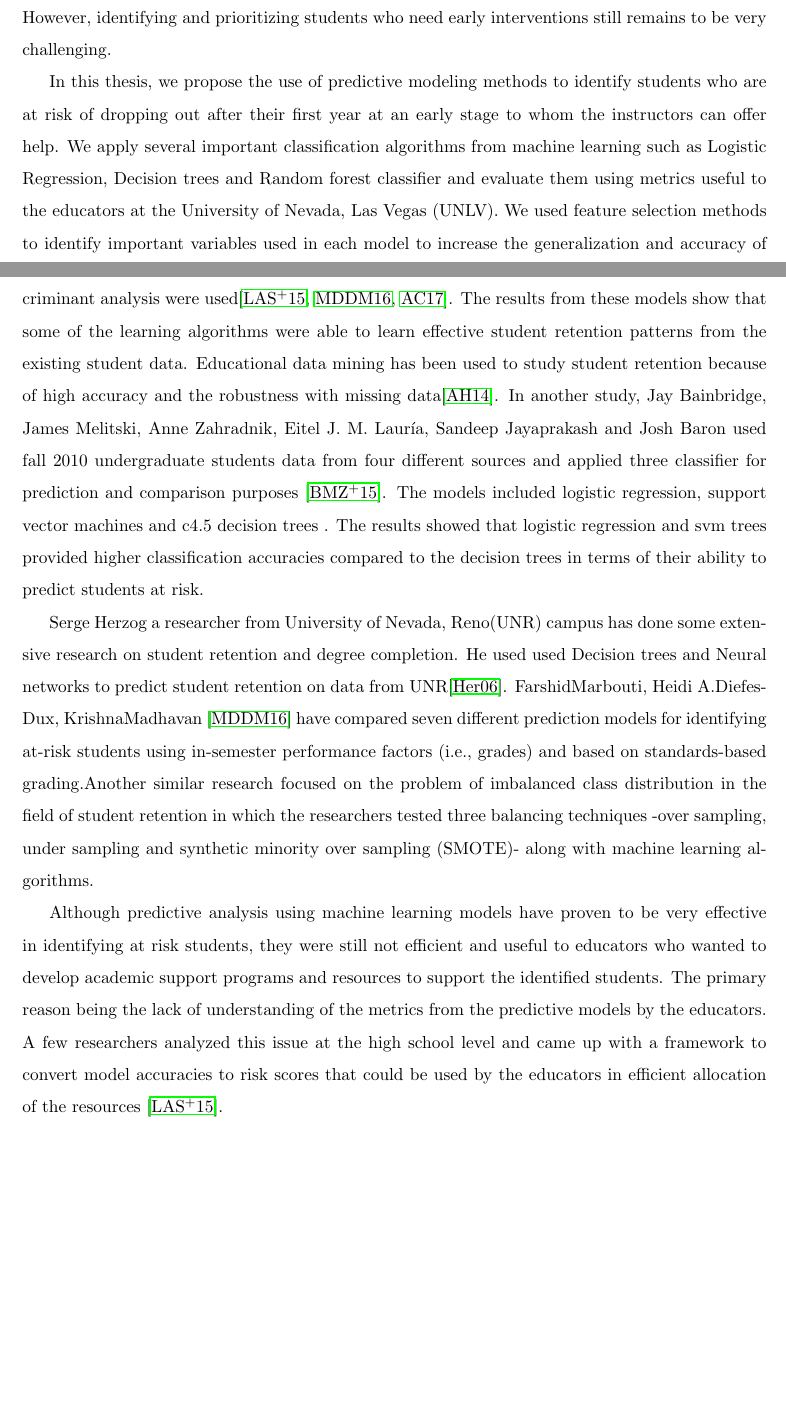
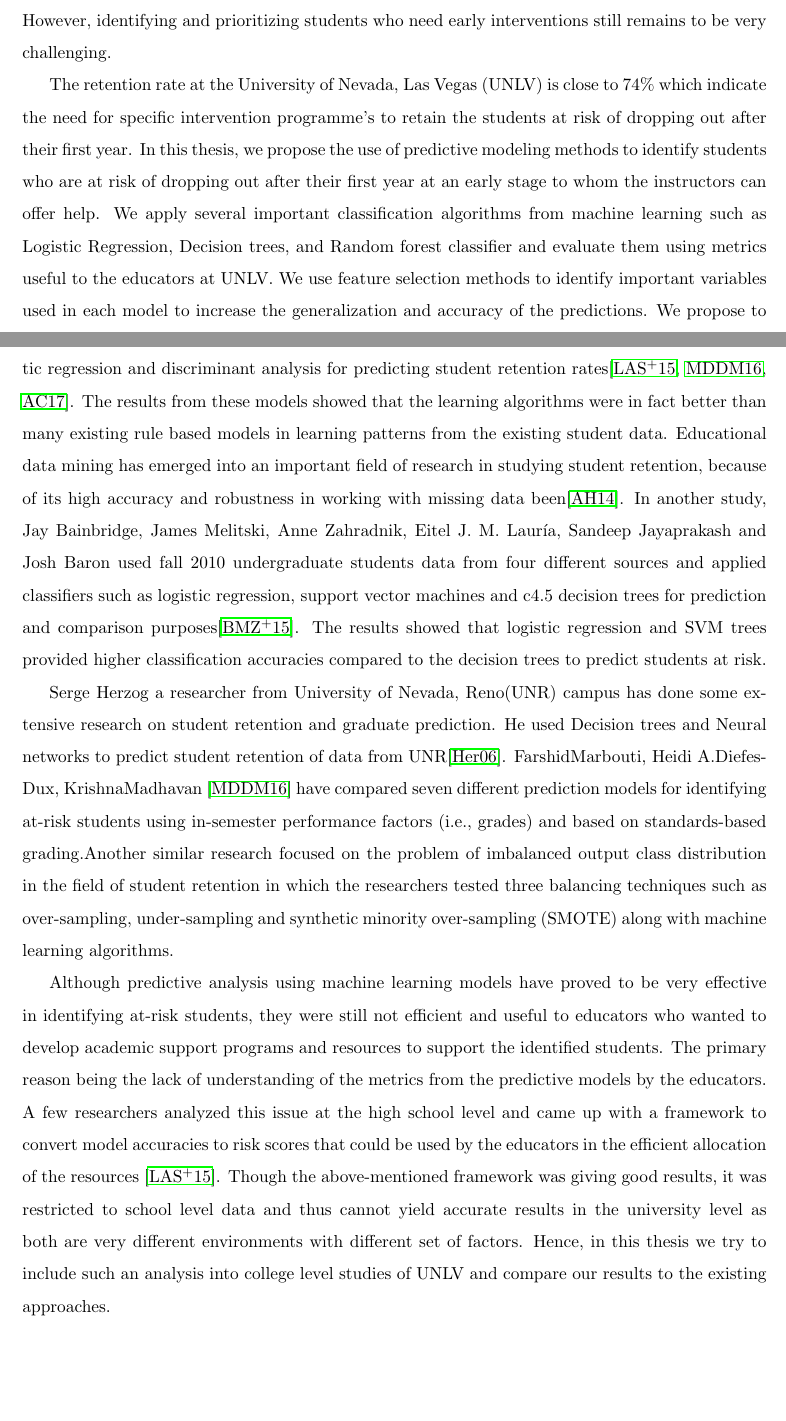
Before and after one commit to AdityaRajuladevi/UNLV-Thesis, a LaTeX thesis (unlv-thesis-Aditya/unlv-thesis.tex): two parts of pages 4 and 15 of 52, joined at a grey line, cut so that both start at the same text, the shorter picture padded with empty space. Compiled offline with pdfLaTeX; a LaTeX package or settings file that is missing is left out.

Commit message:
Done with Background

```diff
--- a/unlv-thesis-Aditya/unlv-thesis.tex
+++ b/unlv-thesis-Aditya/unlv-thesis.tex
@@ -107,9 +107,9 @@ Jawahar Lal Nehru Technological University, Hyderabad, India\\ \vspace*{-0.12in}
 
 
 \begin{thesisabstract}
-First-Year student retention rates refer to the percentage of first year students who return to the same institution for their sophomore year. The national average in the institutions at U.S for the year 2016 is at 73 \% which indicates that most of the universities are performing poorly in terms of retaining the first-year students. First-year retention rates act as an important indicator of the student satisfaction as well as the performance of the university. Moreover, universities with low retention rates may face a decline in the admissions of talented students with a notable loss of tuition fees and contributions from alumni. Hence it became important for universities to formulate strategies to identify students at risk and take necessary measures to retain them. Many universities have tried to develop successful intervention programs to help students increase their performance. However, identifying and prioritizing students who need early interventions still remains to be very challenging.
+First-Year student retention rates refer to the percentage of first-year students who return to the same institution for their sophomore year. The national average in the institutions at the U.S for the year 2016 is at around 77 \% which indicates that most of the universities are performing poorly in terms of retaining the first-year students. First-year retention rates act as an important indicator of the student satisfaction as well as the performance of the university. Moreover, universities with low retention rates may face a decline in the admissions of talented students with a notable loss of tuition fees and contributions from alumni. Hence it became important for universities to formulate strategies to identify students at risk and take necessary measures to retain them. Many universities have tried to develop successful intervention programs to help students increase their performance. However, identifying and prioritizing students who need early interventions still remains to be very challenging.
 
-In this thesis, we propose the use of predictive modeling methods to identify students who are at risk of dropping out after their first year at an early stage to whom the instructors can offer help. We apply several important classification algorithms from machine learning such as Logistic Regression, Decision trees and Random forest classifier and evaluate them using metrics useful to the educators at the University of Nevada, Las Vegas (UNLV). We used feature selection methods to identify important variables used in each model to increase the generalization and accuracy of the predictions. We propose to design effective metrics to evaluate the model's performance to help match at risk students with appropriate supports. The main focus of this research is on students at risk of not being retained at the end of first year, but it also lays a foundation for future work on other adverse academic outcomes.
+The retention rate at the University of Nevada, Las Vegas (UNLV) is close to 74\% which indicate the need for specific intervention programme's to retain the students at risk of dropping out after their first year. In this thesis, we propose the use of predictive modeling methods to identify students who are at risk of dropping out after their first year at an early stage to whom the instructors can offer help. We apply several important classification algorithms from machine learning such as Logistic Regression, Decision trees, and Random forest classifier and evaluate them using metrics useful to the educators at UNLV. We use feature selection methods to identify important variables used in each model to increase the generalization and accuracy of the predictions. We propose to design effective metrics to evaluate the model's performance to help match at-risk students with appropriate supports. The main focus of this research is on students at risk of not being retained at the end of the first year, but it also lays a foundation for future work on other adverse academic outcomes.
 \end{thesisabstract}
 
 
@@ -199,9 +199,9 @@ The prediction of first-year student retention rates and identification of stude
 
-In addition to understanding the factors, the researchers have been interested in early identification of at-risk students, so they can intervene and prevent them from dropping out. Early research included usage of statistical and analytical methods such as logistic regression and discriminant analysis were used\cite{lakkaraju2015machine,marbouti2016models,adejo2017}. The results from these models show that some of the learning algorithms were able to learn effective student retention patterns from the existing student data. Educational data mining has been used to study student retention because of high accuracy and the robustness with missing data\cite{alkhasawneh2014developing}. In another study, Jay Bainbridge, James Melitski, Anne Zahradnik, Eitel J. M. Lauría, Sandeep Jayaprakash and Josh Baron used fall 2010 undergraduate students data from four different sources and applied three classifier for prediction and comparison purposes \cite{bainbridge2015using}. The models included logistic regression, support vector machines and c4.5 decision trees . The results showed that logistic regression and svm trees provided higher classification accuracies compared to the decision trees in terms of their ability to predict students at risk.
+In addition to understanding the factors responsible for student dropout, the researchers were interested in identifying students at risk of not being retained in order to intervene and prevent them from dropping out. Early research included usage of statistical and analytical methods such as logistic regression and discriminant analysis for predicting student retention rates\cite{lakkaraju2015machine,marbouti2016models,adejo2017}. The results from these models showed that the learning algorithms were in fact better than many existing rule based models in learning patterns from the existing student data. Educational data mining has emerged into an important field of research in studying student retention, because of its high accuracy and robustness in working with missing data been\cite{alkhasawneh2014developing}. In another study, Jay Bainbridge, James Melitski, Anne Zahradnik, Eitel J. M. Lauría, Sandeep Jayaprakash and Josh Baron used fall 2010 undergraduate students data from four different sources and applied classifiers such as logistic regression, support vector machines and c4.5 decision trees for prediction and comparison purposes\cite{bainbridge2015}. The results showed that logistic regression and SVM trees provided higher classification accuracies compared to the decision trees to predict students at risk.
 
-Serge Herzog a researcher from University of Nevada, Reno(UNR) campus has done some extensive research on student retention and degree completion. He used used Decision trees and Neural networks to predict student retention on data from UNR\cite{herzog2006estimating}. FarshidMarbouti, Heidi A.Diefes-Dux, KrishnaMadhavan \cite{marbouti2016models} have compared seven different prediction models for identifying at-risk students using in-semester performance factors (i.e., grades) and based on standards-based grading.Another similar research focused on the problem of imbalanced class distribution in the field of student retention in which the researchers tested three balancing techniques -over sampling, under sampling and synthetic minority over sampling (SMOTE)- along with machine learning algorithms.
+Serge Herzog a researcher from University of Nevada, Reno(UNR) campus has done some extensive research on student retention and graduate prediction. He used Decision trees and Neural networks to predict student retention of data from UNR\cite{herzog2006estimating}. FarshidMarbouti, Heidi A.Diefes-Dux, KrishnaMadhavan \cite{marbouti2016models} have compared seven different prediction models for identifying at-risk students using in-semester performance factors (i.e., grades) and based on standards-based grading.Another similar research focused on the problem of imbalanced output class distribution in the field of student retention in which the researchers tested three balancing techniques such as over-sampling, under-sampling and synthetic minority over-sampling (SMOTE) along with machine learning algorithms.
 
-Although predictive analysis using machine learning models have proven to be very effective in identifying at risk students, they were still not efficient and useful to educators who wanted to develop academic support programs and resources to support the identified students. The primary reason being the lack of understanding of the metrics from the predictive models by the educators. A few researchers analyzed this issue at the high school level and came up with a framework to convert model accuracies to risk scores that could be used  by the educators in efficient allocation of the resources \cite{lakkaraju2015machine}.
+Although predictive analysis using machine learning models have proved to be very effective in identifying at-risk students, they were still not efficient and useful to educators who wanted to develop academic support programs and resources to support the identified students. The primary reason being the lack of understanding of the metrics from the predictive models by the educators. A few researchers analyzed this issue at the high school level and came up with a framework to convert model accuracies to risk scores that could be used by the educators in the efficient allocation of the resources \cite{lakkaraju2015machine}. Though the above-mentioned framework was giving good results, it was restricted to school level data and thus cannot yield accurate results in the university level as both are very different environments with different set of factors. Hence, in this thesis we try to include such an analysis into college level studies of UNLV and compare our results to the existing approaches.
 
 
 \section{Preliminaries}\label{section:preliminaries}
```
Also changed, not shown: unlv-thesis-Aditya/thesis.bib (+1 -1 lines), unlv-thesis-Aditya/unlv-thesis.bbl, unlv-thesis-Aditya/unlv-thesis.pdf, unlv-thesis-Aditya/unlv-thesis.tex (16 more changed lines), 9 other files.
